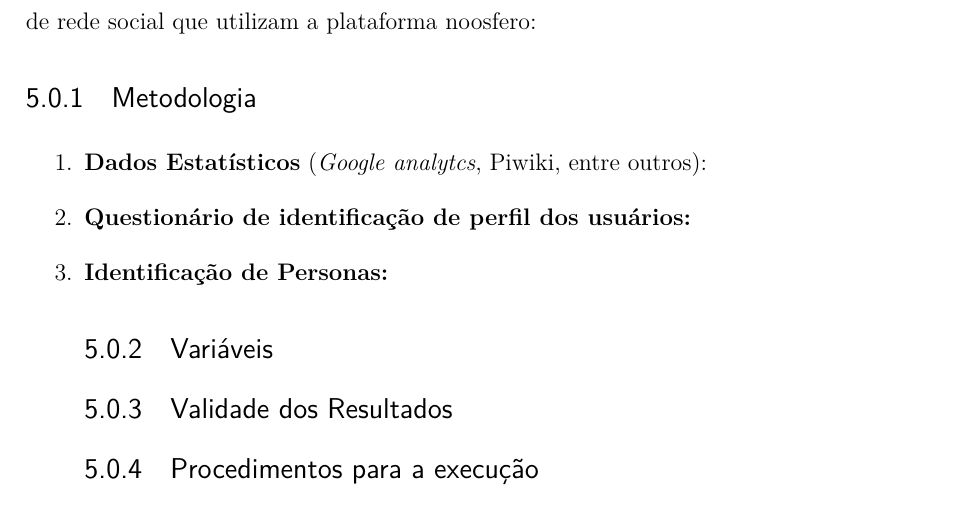
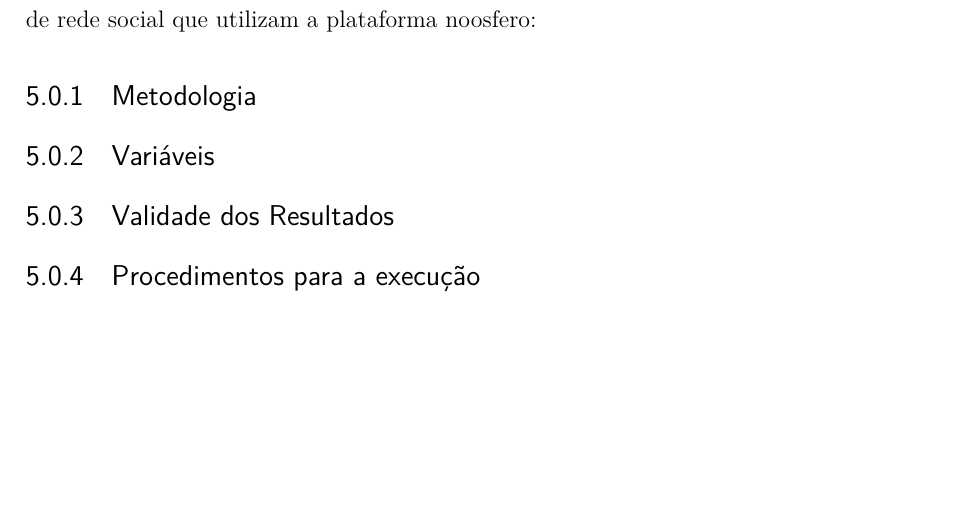
Before and after one commit to riurick/tcc_texto, a LaTeX thesis (tcc.tex, which reads capitulos/6-estudo_experimental.tex): part of page 57 of 84, cut so that both start at the same text, the shorter picture padded with empty space. Compiled offline with pdfLaTeX.

Commit message:
Corrigindo cap de estudo de caso

```diff
--- a/capitulos/6-estudo_experimental.tex
+++ b/capitulos/6-estudo_experimental.tex
@@ -9,16 +9,6 @@ rede social que utilizam a plataforma noosfero:
 
 
 \subsection{Metodologia}
-
-
-
-\begin{enumerate}
-\item \textbf{Dados Estatísticos} (\textit{Google analytcs}, Piwiki, entre outros):
-
-\item \textbf{Questionário de identificação de perfil dos usuários:}
-%
-\item \textbf{Identificação de Personas:}
-%
 
 
 \subsection{Variáveis}
```
